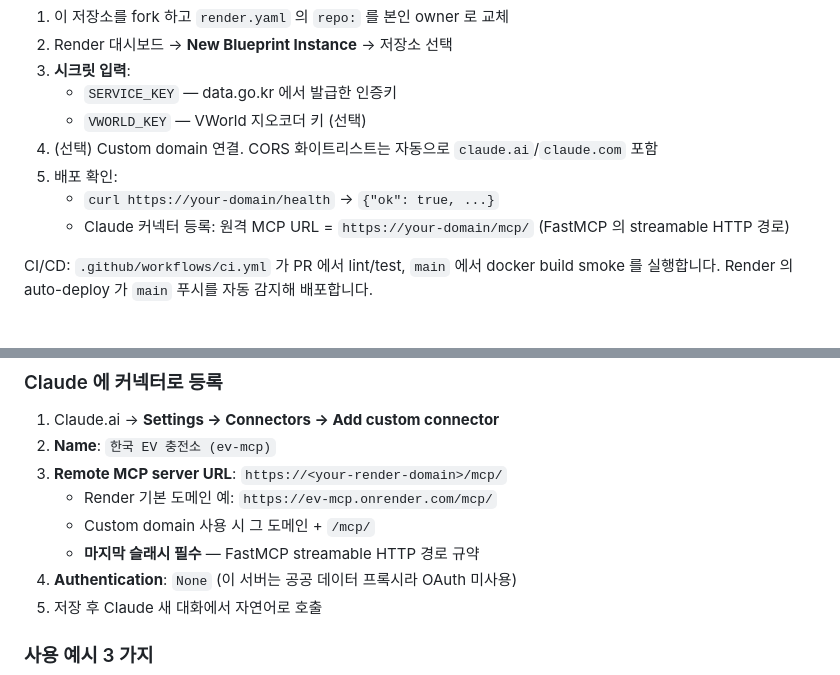
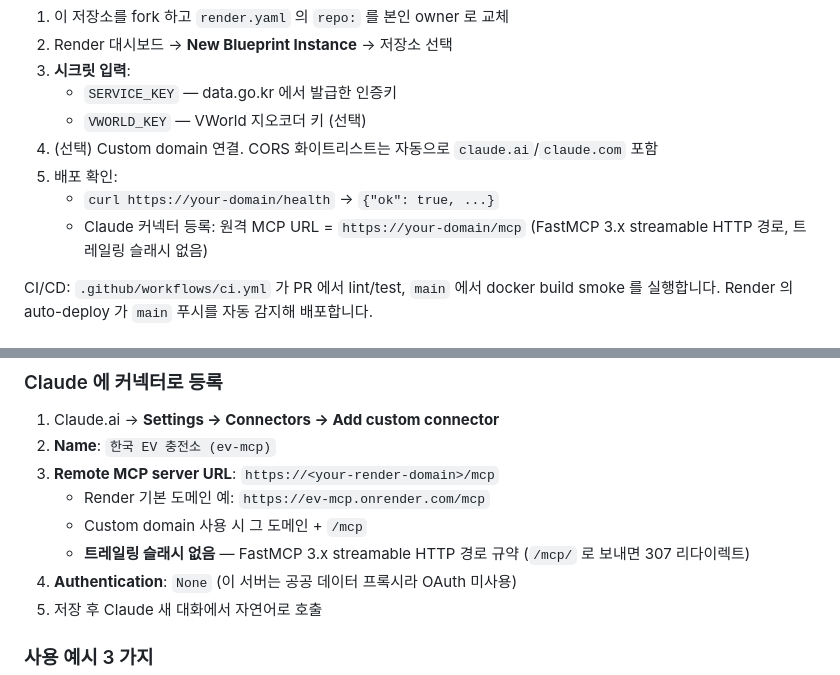
Before and after one commit to BokEumEom/ev-mcp-kr, a Markdown page: README.md, 2 parts joined by grey strips. Drawn GitHub-style.

```diff
--- a/README.md
+++ b/README.md
@@ -91,7 +91,7 @@ docker run --rm -p 8000:8000 \
 4. (선택) Custom domain 연결. CORS 화이트리스트는 자동으로 `claude.ai`/`claude.com` 포함
 5. 배포 확인:
    - `curl https://your-domain/health` → `{"ok": true, ...}`
-   - Claude 커넥터 등록: 원격 MCP URL = `https://your-domain/mcp/` (FastMCP 의 streamable HTTP 경로)
+   - Claude 커넥터 등록: 원격 MCP URL = `https://your-domain/mcp` (FastMCP 3.x streamable HTTP 경로, 트레일링 슬래시 없음)
 
 CI/CD: `.github/workflows/ci.yml` 가 PR 에서 lint/test, `main` 에서 docker build smoke 를 실행합니다. Render 의 auto-deploy 가 `main` 푸시를 자동 감지해 배포합니다.
 
@@ -118,10 +118,10 @@ CI/CD: `.github/workflows/ci.yml` 가 PR 에서 lint/test, `main` 에서 docker
 
 1. Claude.ai → **Settings → Connectors → Add custom connector**
 2. **Name**: `한국 EV 충전소 (ev-mcp)`
-3. **Remote MCP server URL**: `https://<your-render-domain>/mcp/`
-   - Render 기본 도메인 예: `https://ev-mcp.onrender.com/mcp/`
-   - Custom domain 사용 시 그 도메인 + `/mcp/`
-   - **마지막 슬래시 필수** — FastMCP streamable HTTP 경로 규약
+3. **Remote MCP server URL**: `https://<your-render-domain>/mcp`
+   - Render 기본 도메인 예: `https://ev-mcp.onrender.com/mcp`
+   - Custom domain 사용 시 그 도메인 + `/mcp`
+   - **트레일링 슬래시 없음** — FastMCP 3.x streamable HTTP 경로 규약 (`/mcp/` 로 보내면 307 리다이렉트)
 4. **Authentication**: `None` (이 서버는 공공 데이터 프록시라 OAuth 미사용)
 5. 저장 후 Claude 새 대화에서 자연어로 호출
 
```
Also changed, not shown: docs/PHASE5.md (added, +154 -0 lines), docs/SUPPORT.md (+3 -3 lines).
